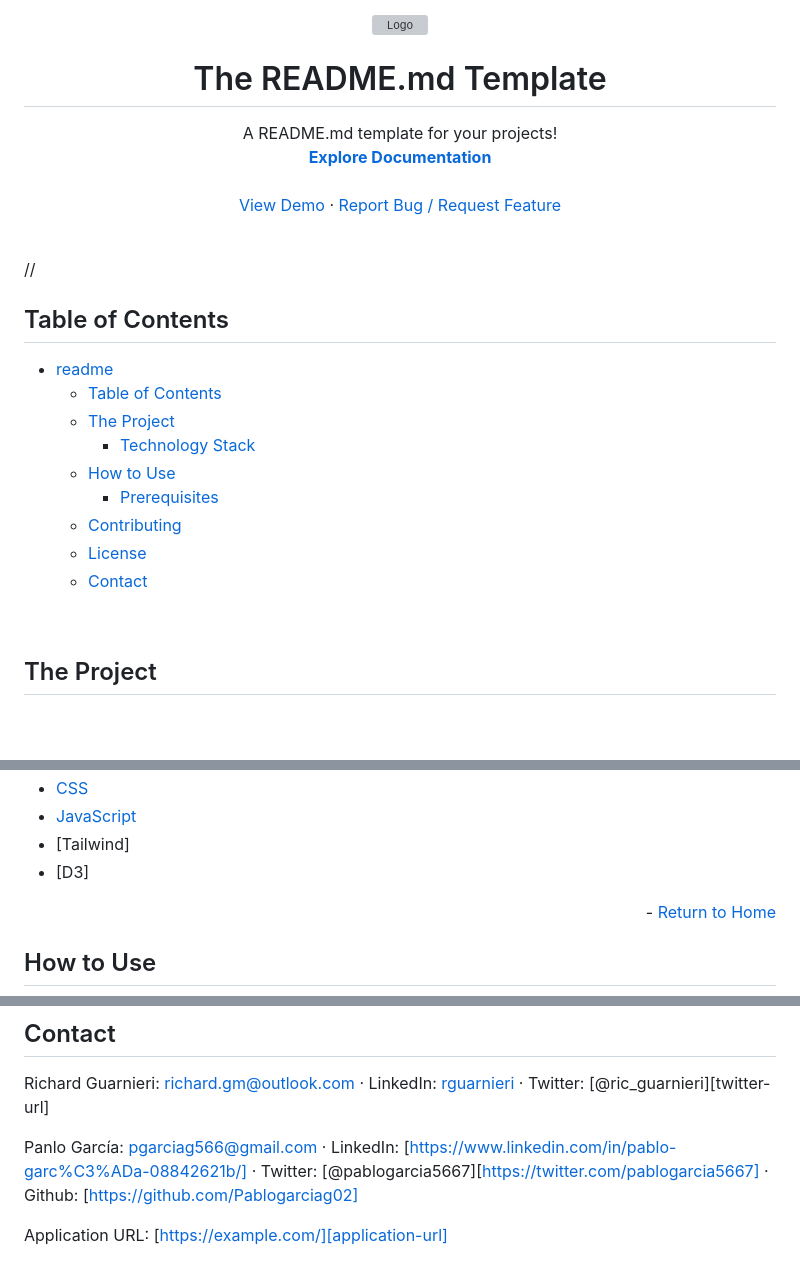
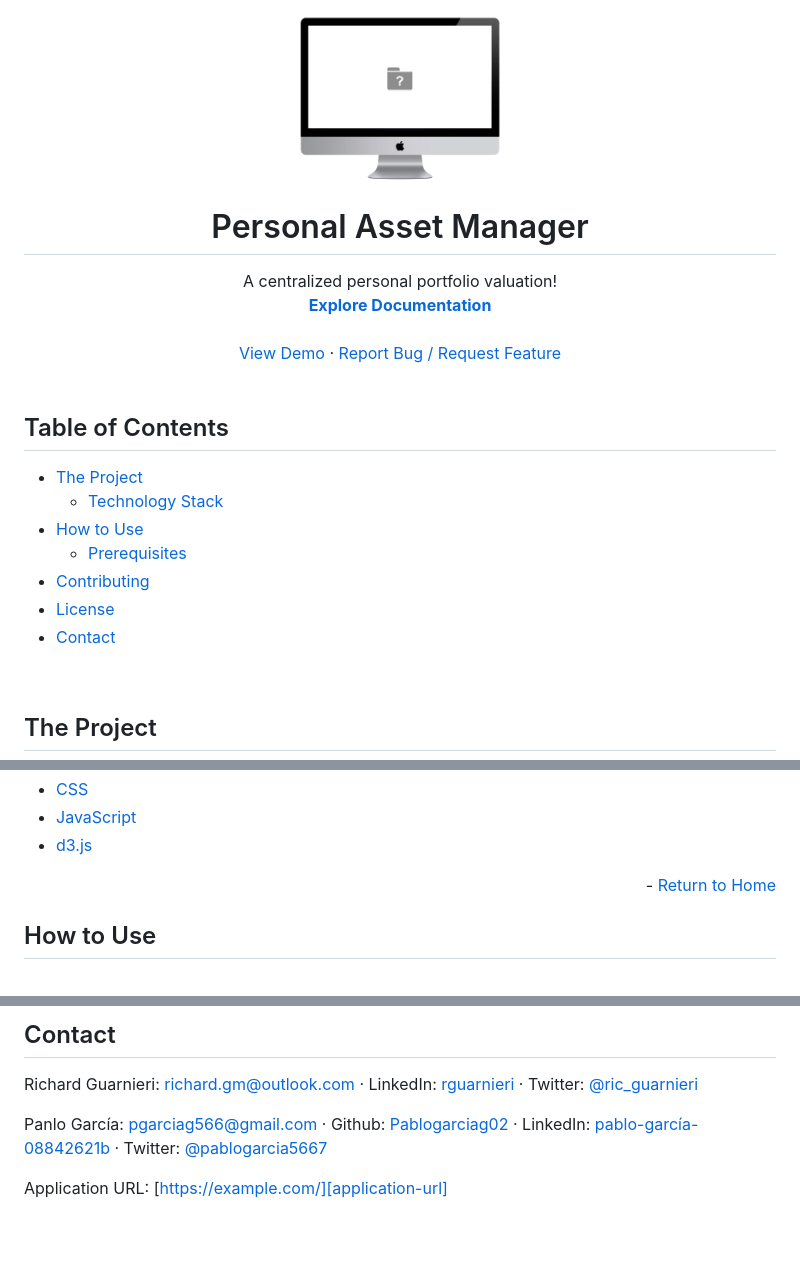
Before and after one commit to JavierVargas97/personal-asset-manager, a Markdown page: README.md, 3 parts joined by grey strips. Drawn GitHub-style; pictures changed too: img/logo.png (added); blank space fills up the shorter version; grey boxes are pictures that could not be loaded.

```diff
--- a/README.md
+++ b/README.md
@@ -51,6 +49,6 @@ With that in mind, team #3 has developed a tool that helps to keep track of one'
         <img src="./img/logo.png" alt="Logo" width="300" height="auto">
     </a>
-    <h1 align="center">The README.md Template</h1>
+    <h1 align="center">Personal Asset Manager</h1>
     <div>
-        A README.md template for your projects!
+        A centralized personal portfolio valuation!
         <br>
@@ -64,21 +62,18 @@ With that in mind, team #3 has developed a tool that helps to keep track of one'
         <a href="https://github.com/richardguarnieri/personal-asset-manager/issues">Report Bug / Request Feature</a>
     </div>
 </div>
-<br>//
+<br>
 
 
 <!-- Table of Contents -->
 ## Table of Contents
-
-- [readme](#readme)
-  - [Table of Contents](#table-of-contents)
-  - [The Project](#the-project)
+- [The Project](#the-project)
     - [Technology Stack](#technology-stack)
-  - [How to Use](#how-to-use)
+- [How to Use](#how-to-use)
     - [Prerequisites](#prerequisites)
-  - [Contributing](#contributing)
-  - [License](#license)
-  - [Contact](#contact)
+- [Contributing](#contributing)
+- [License](#license)
+- [Contact](#contact)
 <br>
 
 
@@ -100,7 +94,6 @@ Use this section to list the technologies used in the project - examples:
 * [CSS](https://www.w3.org/TR/CSS/#css)
 * [JavaScript](https://www.ecma-international.org/publications-and-standards/standards/ecma-262/)
-* [Tailwind]
-* [D3]
+* [d3.js](https://d3js.org/)
 
 <p align="right"> - <a href="#home">Return to Home</a></p>
 
@@ -146,21 +139,19 @@ See `LICENSE` for more information.
 
 Richard Guarnieri: richard.gm@outlook.com · LinkedIn: [rguarnieri][linkedin-url] · Twitter: [@ric_guarnieri][twitter-url]
 
-Panlo García: pgarciag566@gmail.com · LinkedIn: [https://www.linkedin.com/in/pablo-garc%C3%ADa-08842621b/] · Twitter: [@pablogarcia5667][https://twitter.com/pablogarcia5667] · Github: [https://github.com/Pablogarciag02]
-
-
+Panlo García: pgarciag566@gmail.com · Github: [Pablogarciag02](https://github.com/Pablogarciag02) · LinkedIn: [pablo-garcía-08842621b](https://www.linkedin.com/in/pablo-garc%C3%ADa-08842621b/) · Twitter: [@pablogarcia5667](https://twitter.com/pablogarcia5667)
 
 Application URL: [https://example.com/][application-url]
 
 
 <!-- References, Links and Images -->
 <!-- Badges / Shields Styles -->
-[github-contributors-shield]: https://img.shields.io/github/contributors/richardguarnieri/readme-template?style=for-the-badge
-[github-forks-shield]: https://img.shields.io/github/forks/richardguarnieri/readme-template?style=for-the-badge
-[github-stars-shield]: https://img.shields.io/github/stars/richardguarnieri/readme-template?style=for-the-badge
-[github-issues-shield]: https://img.shields.io/github/issues/richardguarnieri/readme-template?style=for-the-badge
-[github-license-shield]: https://img.shields.io/github/license/richardguarnieri/readme-template?style=for-the-badge
-[github-last-commit-shield]: https://img.shields.io/github/last-commit/richardguarnieri/readme-template?style=for-the-badge
+[github-contributors-shield]: https://img.shields.io/github/contributors/richardguarnieri/personal-asset-manager?style=for-the-badge
+[github-forks-shield]: https://img.shields.io/github/forks/richardguarnieri/personal-asset-manager?style=for-the-badge
+[github-stars-shield]: https://img.shields.io/github/stars/richardguarnieri/personal-asset-manager?style=for-the-badge
+[github-issues-shield]: https://img.shields.io/github/issues/richardguarnieri/personal-asset-manager?style=for-the-badge
+[github-license-shield]: https://img.shields.io/github/license/richardguarnieri/personal-asset-manager?style=for-the-badge
+[github-last-commit-shield]: https://img.shields.io/github/last-commit/richardguarnieri/personal-asset-manager?style=for-the-badge
 [linkedin-shield]: https://img.shields.io/badge/-LinkedIn-black.svg?style=for-the-badge&logo=linkedin&colorB=555
 
 <!-- Badges / Shields URL -->
```
Also changed, not shown: other parts of README.md (+23 -25 lines), assets/pieChart.jpeg (deleted), 18 other files.
